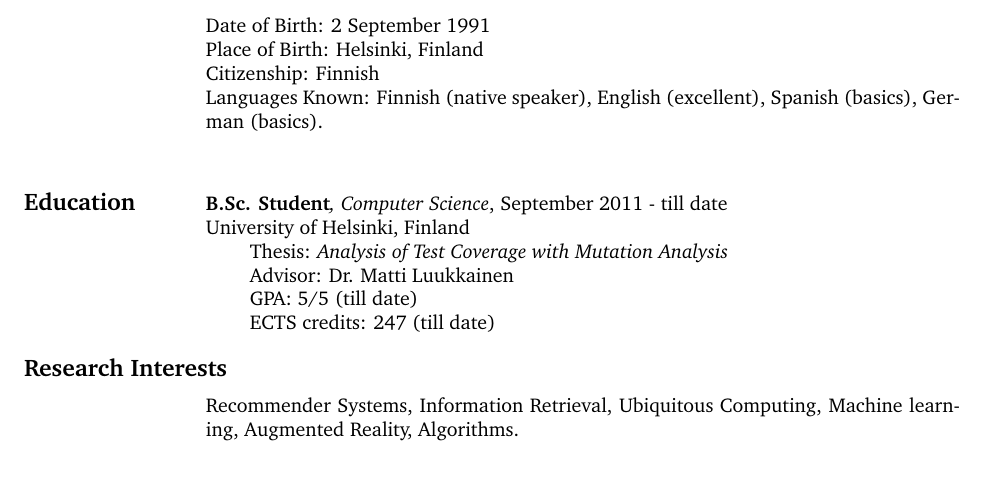
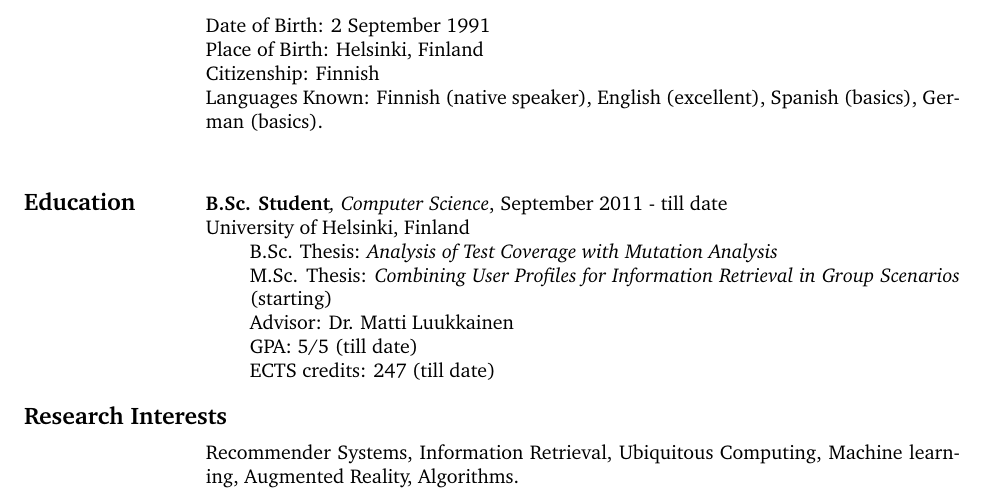
Before and after one commit to rase-/CV, a LaTeX CV (resume.tex): part of page 1 of 2, cut so that both start at the same text. Compiled offline with pdfLaTeX.

Commit message:
Updated thesis information

```diff
--- a/resume.tex
+++ b/resume.tex
@@ -66,7 +66,8 @@
 	University of Helsinki, Finland
 	% Sublists don't have any extra vertial space.
 	\begin{sublist}
-		\item Thesis: \textit{Analysis of Test Coverage with Mutation Analysis}
+		\item B.Sc. Thesis: \textit{Analysis of Test Coverage with Mutation Analysis}
+        \item M.Sc. Thesis: \textit{Combining User Profiles for Information Retrieval in Group Scenarios} (starting)
 		\item Advisor: Dr. Matti Luukkainen
         \item GPA: 5/5 (till date)
         \item ECTS credits: 247 (till date)
```
Also changed, not shown: resume.tex (1 more changed lines).
